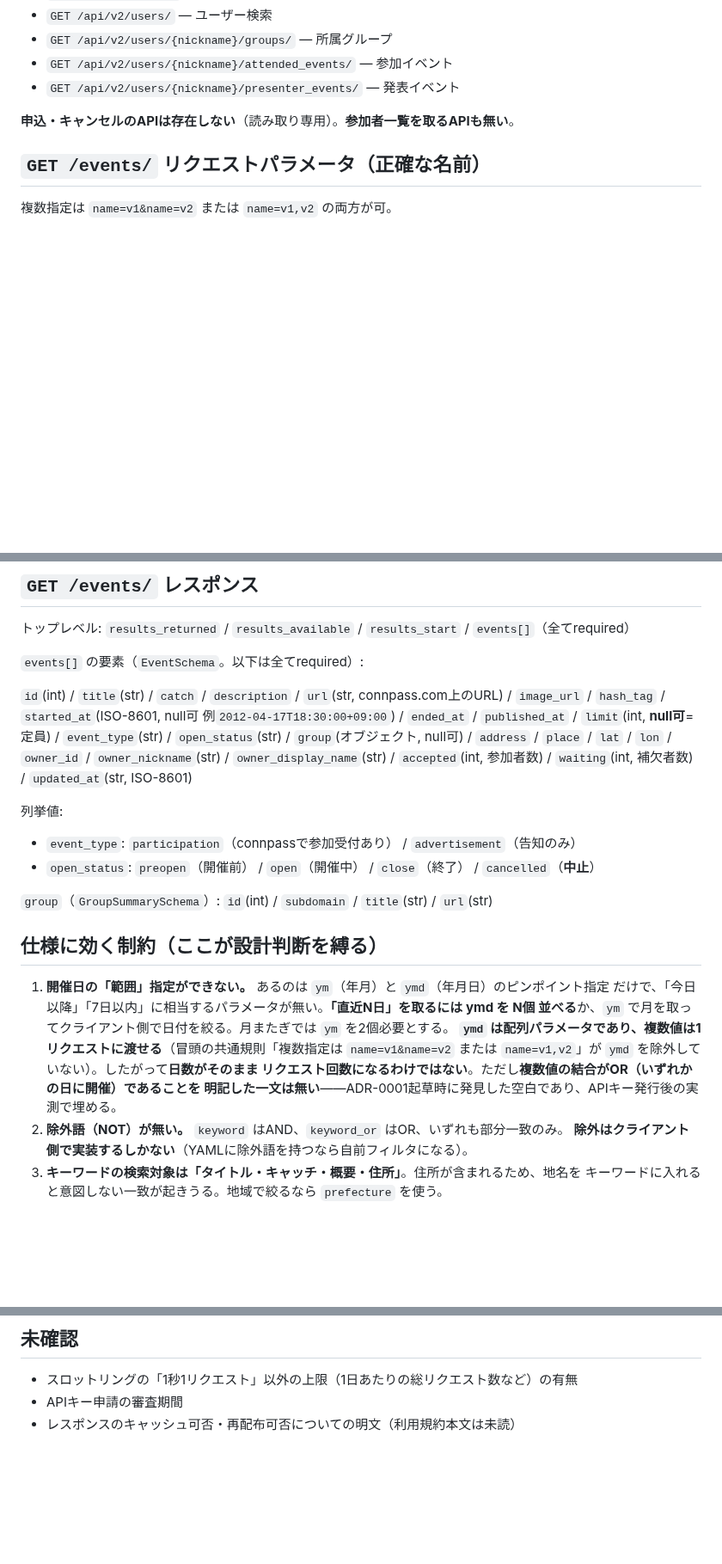
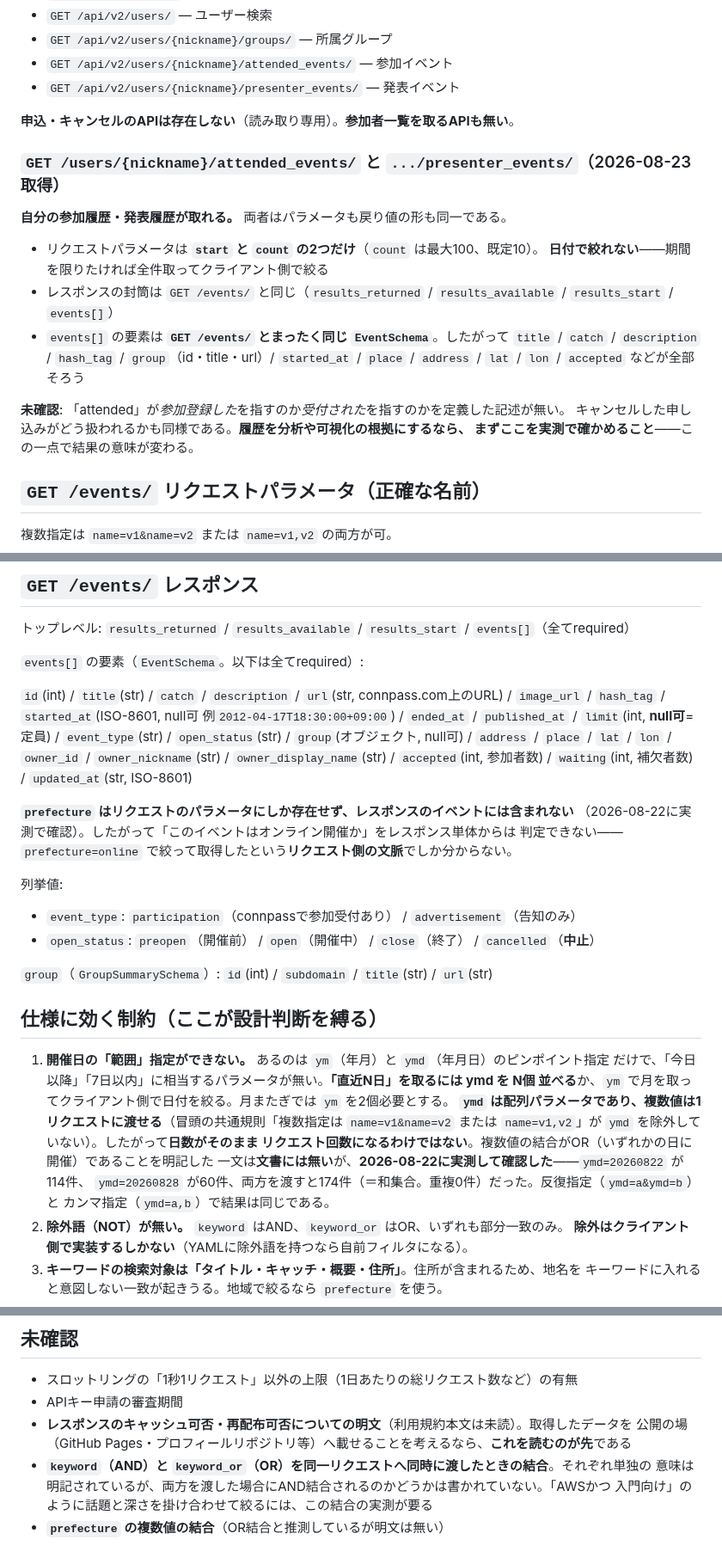
Before and after one commit to Vazial/ai-driven-dev-template, a Markdown page: projects/connpass-session-radar/connpass-api-v2-facts.md, 3 parts joined by grey strips. Shown at 86% size. Drawn GitHub-style; blank space fills up the shorter version.

Commit message:
docs(connpass-session-radar): move the measured API facts into the primary source
Three things were learned by running against the real API and lived only in
activeContext, which is overwritten by design: the multiple ymd values are
ORed (114 + 60 = 174, no overlap), the response carries no prefecture field so
"is this online" is only knowable from the request that fetched it, and the
attended-events endpoint takes nothing but start and count while returning the
full event schema.

Also adds two gaps to the unverified list: how keyword and keyword_or combine
in one request, which is what "AWS but only the introductory ones" would need,
and whether the terms of service permit republishing responses — the question
that has to be answered before any of this data goes on a public page.

Co-Authored-By: Claude Opus 5 <noreply@anthropic.com>

```diff
--- a/projects/connpass-session-radar/connpass-api-v2-facts.md
+++ b/projects/connpass-session-radar/connpass-api-v2-facts.md
@@ -28,6 +34,22 @@
 - `GET /api/v2/users/{nickname}/presenter_events/` — 発表イベント
 
 **申込・キャンセルのAPIは存在しない**（読み取り専用）。**参加者一覧を取るAPIも無い**。
+
+### `GET /users/{nickname}/attended_events/` と `.../presenter_events/`（2026-08-23 取得）
+
+**自分の参加履歴・発表履歴が取れる。** 両者はパラメータも戻り値の形も同一である。
+
+- リクエストパラメータは **`start` と `count` の2つだけ**（`count` は最大100、既定10）。
+  **日付で絞れない**——期間を限りたければ全件取ってクライアント側で絞る
+- レスポンスの封筒は `GET /events/` と同じ（`results_returned` / `results_available` /
+  `results_start` / `events[]`）
+- `events[]` の要素は **`GET /events/` とまったく同じ `EventSchema`**。したがって
+  `title` / `catch` / `description` / `hash_tag` / `group`（id・title・url）/ `started_at` /
+  `place` / `address` / `lat` / `lon` / `accepted` などが全部そろう
+
+**未確認**: 「attended」が*参加登録した*を指すのか*受付された*を指すのかを定義した記述が無い。
+キャンセルした申し込みがどう扱われるかも同様である。**履歴を分析や可視化の根拠にするなら、
+まずここを実測で確かめること**——この一点で結果の意味が変わる。
 
 ## `GET /events/` リクエストパラメータ（正確な名前）
 
@@ -64,6 +86,10 @@
 `owner_id` / `owner_nickname`(str) / `owner_display_name`(str) / `accepted`(int, 参加者数) /
 `waiting`(int, 補欠者数) / `updated_at`(str, ISO-8601)
 
+**`prefecture` はリクエストのパラメータにしか存在せず、レスポンスのイベントには含まれない**
+（2026-08-22に実測で確認）。したがって「このイベントはオンライン開催か」をレスポンス単体からは
+判定できない——`prefecture=online` で絞って取得したという**リクエスト側の文脈**でしか分からない。
+
 列挙値:
 - `event_type`: `participation`（connpassで参加受付あり） / `advertisement`（告知のみ）
 - `open_status`: `preopen`（開催前） / `open`（開催中） / `close`（終了） / `cancelled`（**中止**）
@@ -77,8 +103,10 @@
    並べる**か、`ym` で月を取ってクライアント側で日付を絞る。月またぎでは `ym` を2個必要とする。
    **`ymd` は配列パラメータであり、複数値は1リクエストに渡せる**（冒頭の共通規則「複数指定は
    `name=v1&name=v2` または `name=v1,v2`」が `ymd` を除外していない）。したがって**日数がそのまま
-   リクエスト回数になるわけではない**。ただし**複数値の結合がOR（いずれかの日に開催）であることを
-   明記した一文は無い**——ADR-0001起草時に発見した空白であり、APIキー発行後の実測で埋める。
+   リクエスト回数になるわけではない**。複数値の結合がOR（いずれかの日に開催）であることを明記した
+   一文は**文書には無い**が、**2026-08-22に実測して確認した**——`ymd=20260822` が114件、
+   `ymd=20260828` が60件、両方を渡すと174件（＝和集合。重複0件）だった。反復指定（`ymd=a&ymd=b`）と
+   カンマ指定（`ymd=a,b`）で結果は同じである。
 2. **除外語（NOT）が無い。** `keyword` はAND、`keyword_or` はOR、いずれも部分一致のみ。
    **除外はクライアント側で実装するしかない**（YAMLに除外語を持つなら自前フィルタになる）。
 3. **キーワードの検索対象は「タイトル・キャッチ・概要・住所」**。住所が含まれるため、地名を
@@ -96,4 +124,9 @@
 
 - スロットリングの「1秒1リクエスト」以外の上限（1日あたりの総リクエスト数など）の有無
 - APIキー申請の審査期間
-- レスポンスのキャッシュ可否・再配布可否についての明文（利用規約本文は未読）
+- **レスポンスのキャッシュ可否・再配布可否についての明文**（利用規約本文は未読）。取得したデータを
+  公開の場（GitHub Pages・プロフィールリポジトリ等）へ載せることを考えるなら、**これを読むのが先**である
+- **`keyword`（AND）と `keyword_or`（OR）を同一リクエストへ同時に渡したときの結合**。それぞれ単独の
+  意味は明記されているが、両方を渡した場合にAND結合されるのかどうかは書かれていない。「AWSかつ
+  入門向け」のように話題と深さを掛け合わせて絞るには、この結合の実測が要る
+- **`prefecture` の複数値の結合**（OR結合と推測しているが明文は無い）
```
Also changed, not shown: other parts of projects/connpass-session-radar/connpass-api-v2-facts.md (+6 -0 lines), projects/connpass-session-radar/activeContext.md (+3 -4 lines).
